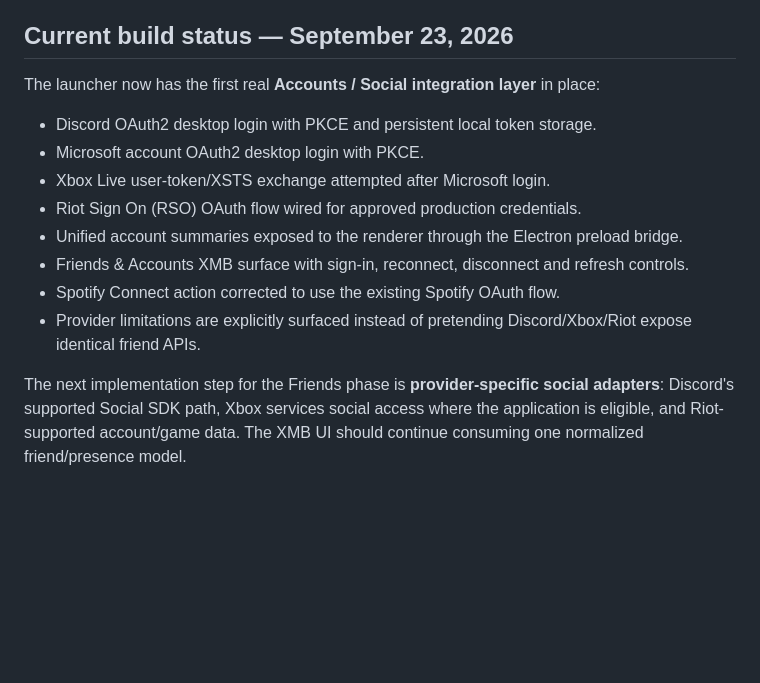
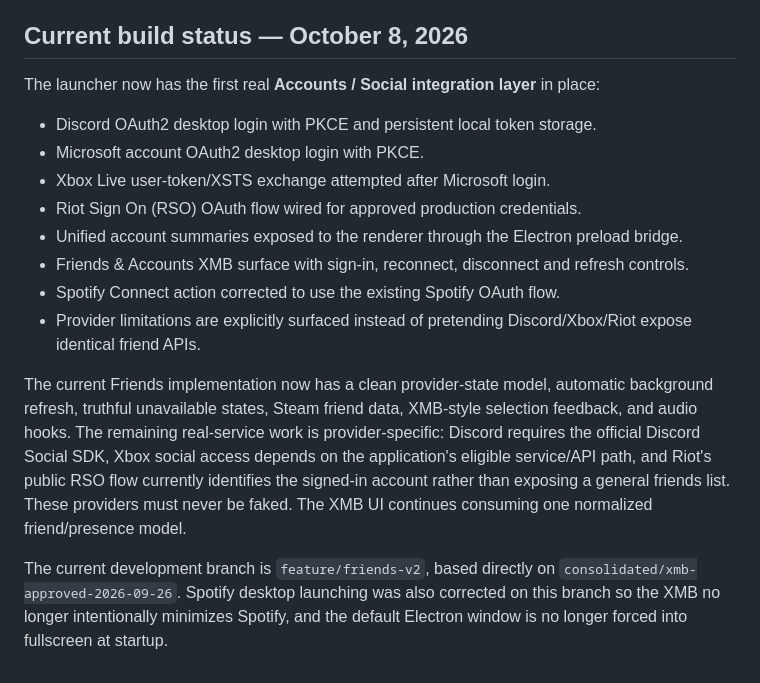
Before and after one commit to knubgod/personal-xmb, a Markdown page: docs/ROADMAP.md, the part around one of its changes. Drawn GitHub-style; blank space fills up the shorter version.

```diff
--- a/docs/ROADMAP.md
+++ b/docs/ROADMAP.md
@@ -171,7 +186,7 @@ Personal XMB is being developed as a Windows/macOS XMB-style launcher: fast, vis
 7. **Visual polish comes after reliable interaction, but the final product should still feel like a cohesive console-style interface.**
 
 
-## Current build status — September 23, 2026
+## Current build status — October 8, 2026
 
 The launcher now has the first real **Accounts / Social integration layer** in place:
 
@@ -184,4 +199,6 @@ The launcher now has the first real **Accounts / Social integration layer** in p
 - Spotify Connect action corrected to use the existing Spotify OAuth flow.
 - Provider limitations are explicitly surfaced instead of pretending Discord/Xbox/Riot expose identical friend APIs.
 
-The next implementation step for the Friends phase is **provider-specific social adapters**: Discord's supported Social SDK path, Xbox services social access where the application is eligible, and Riot-supported account/game data. The XMB UI should continue consuming one normalized friend/presence model.
+The current Friends implementation now has a clean provider-state model, automatic background refresh, truthful unavailable states, Steam friend data, XMB-style selection feedback, and audio hooks. The remaining real-service work is provider-specific: Discord requires the official Discord Social SDK, Xbox social access depends on the application's eligible service/API path, and Riot's public RSO flow currently identifies the signed-in account rather than exposing a general friends list. These providers must never be faked. The XMB UI continues consuming one normalized friend/presence model.
+
+The current development branch is `feature/friends-v2`, based directly on `consolidated/xmb-approved-2026-09-26`. Spotify desktop launching was also corrected on this branch so the XMB no longer intentionally minimizes Spotify, and the default Electron window is no longer forced into fullscreen at startup.
```
Also changed, not shown: other parts of docs/ROADMAP.md (+22 -7 lines).
